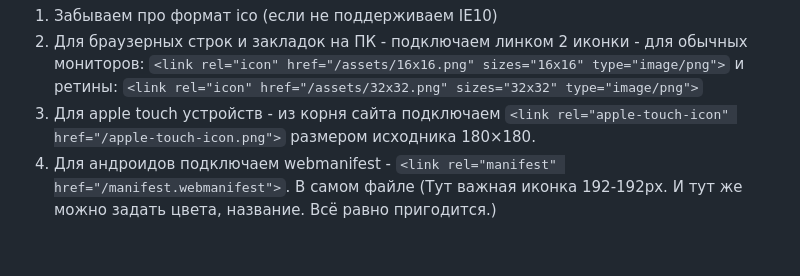
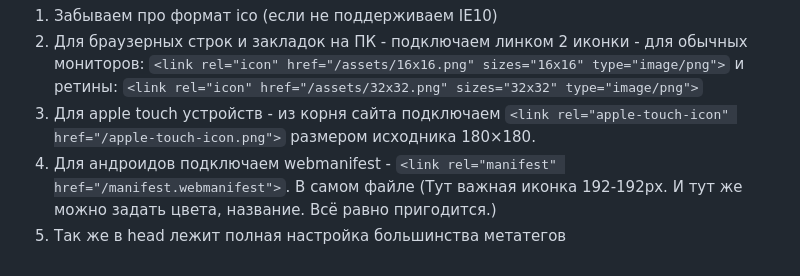
Before and after one commit to AndreyAlexeev98/favicon, a Markdown page: README.md, the part around the change. GitHub-like rendering.

```diff
--- a/README.md
+++ b/README.md
@@ -17,3 +17,4 @@ __Необходимо дополнение кейса по статье - https
 `<link rel="icon" href="/assets/32x32.png" sizes="32x32" type="image/png">`
 3. Для apple touch устройств - из корня сайта подключаем `<link rel="apple-touch-icon" href="/apple-touch-icon.png">` размером исходника 180×180.
 4. Для андроидов подключаем webmanifest - `<link rel="manifest" href="/manifest.webmanifest">`. В самом файле (Тут важная иконка 192-192px. И тут же можно задать цвета, название. Всё равно пригодится.)
+5. Так же в head лежит полная настройка большинства метатегов
```
